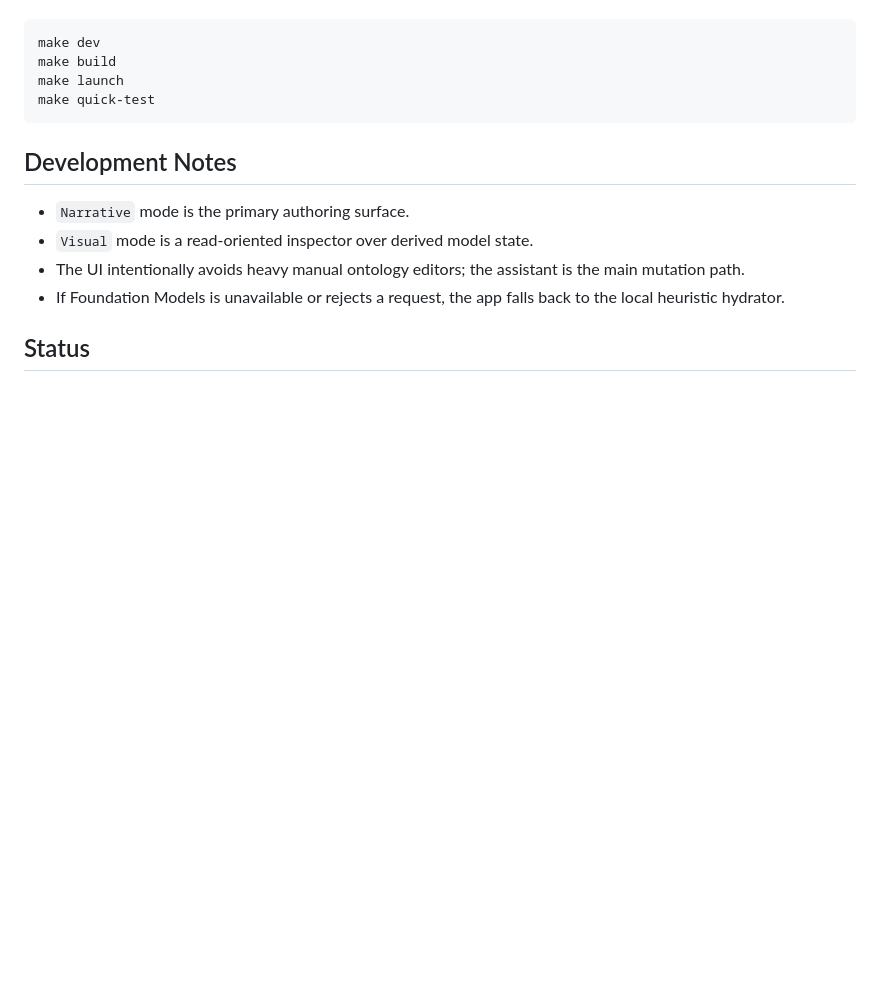
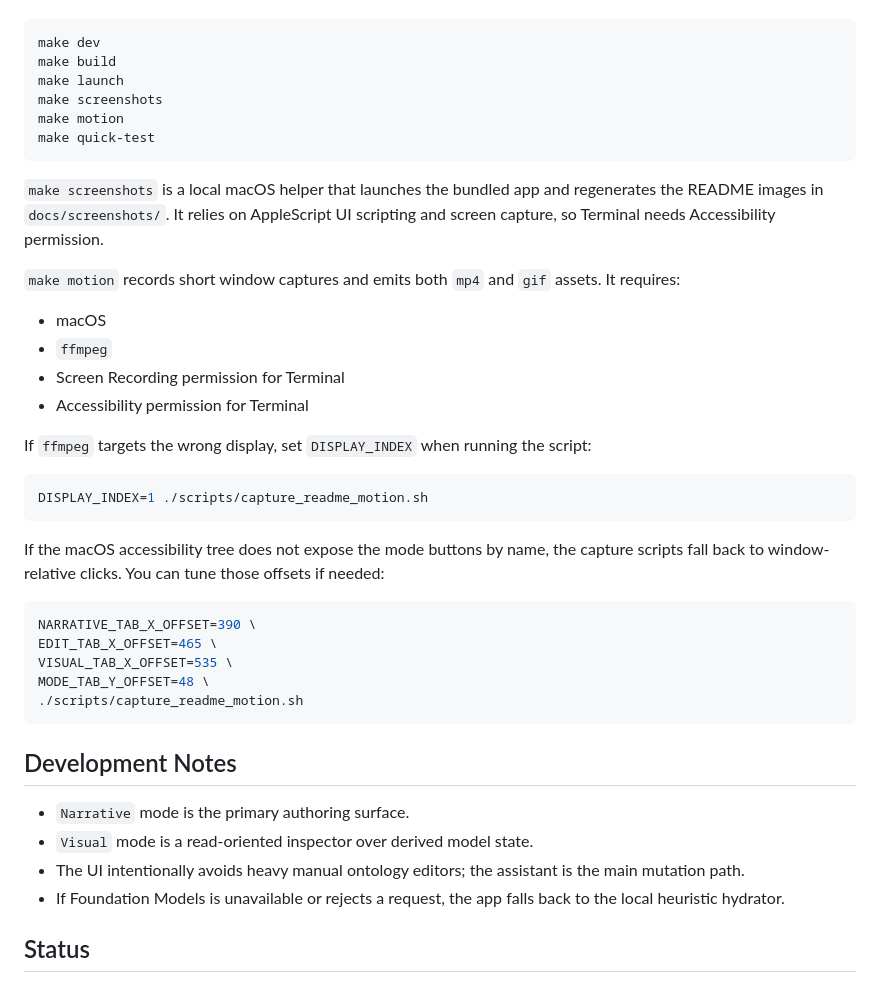
Before and after one commit to sgunadhya/lekhani, a Markdown page: README.md, the part around the change printed below. Drawn GitHub-style; blank space fills up the shorter version.

````diff
--- a/README.md
+++ b/README.md
@@ -65,7 +84,34 @@ Common commands:
 make dev
 make build
 make launch
+make screenshots
+make motion
 make quick-test
+```
+
+`make screenshots` is a local macOS helper that launches the bundled app and regenerates the README images in `docs/screenshots/`. It relies on AppleScript UI scripting and screen capture, so Terminal needs Accessibility permission.
+
+`make motion` records short window captures and emits both `mp4` and `gif` assets. It requires:
+
+- macOS
+- `ffmpeg`
+- Screen Recording permission for Terminal
+- Accessibility permission for Terminal
+
+If `ffmpeg` targets the wrong display, set `DISPLAY_INDEX` when running the script:
+
+```bash
+DISPLAY_INDEX=1 ./scripts/capture_readme_motion.sh
+```
+
+If the macOS accessibility tree does not expose the mode buttons by name, the capture scripts fall back to window-relative clicks. You can tune those offsets if needed:
+
+```bash
+NARRATIVE_TAB_X_OFFSET=390 \
+EDIT_TAB_X_OFFSET=465 \
+VISUAL_TAB_X_OFFSET=535 \
+MODE_TAB_Y_OFFSET=48 \
+./scripts/capture_readme_motion.sh
 ```
 
 ## Development Notes
````
Also changed, not shown: other parts of README.md (+19 -0 lines), docs/screenshots/narrative-mode.png (added), docs/screenshots/visual-inspector.png (added), 3 other files.
